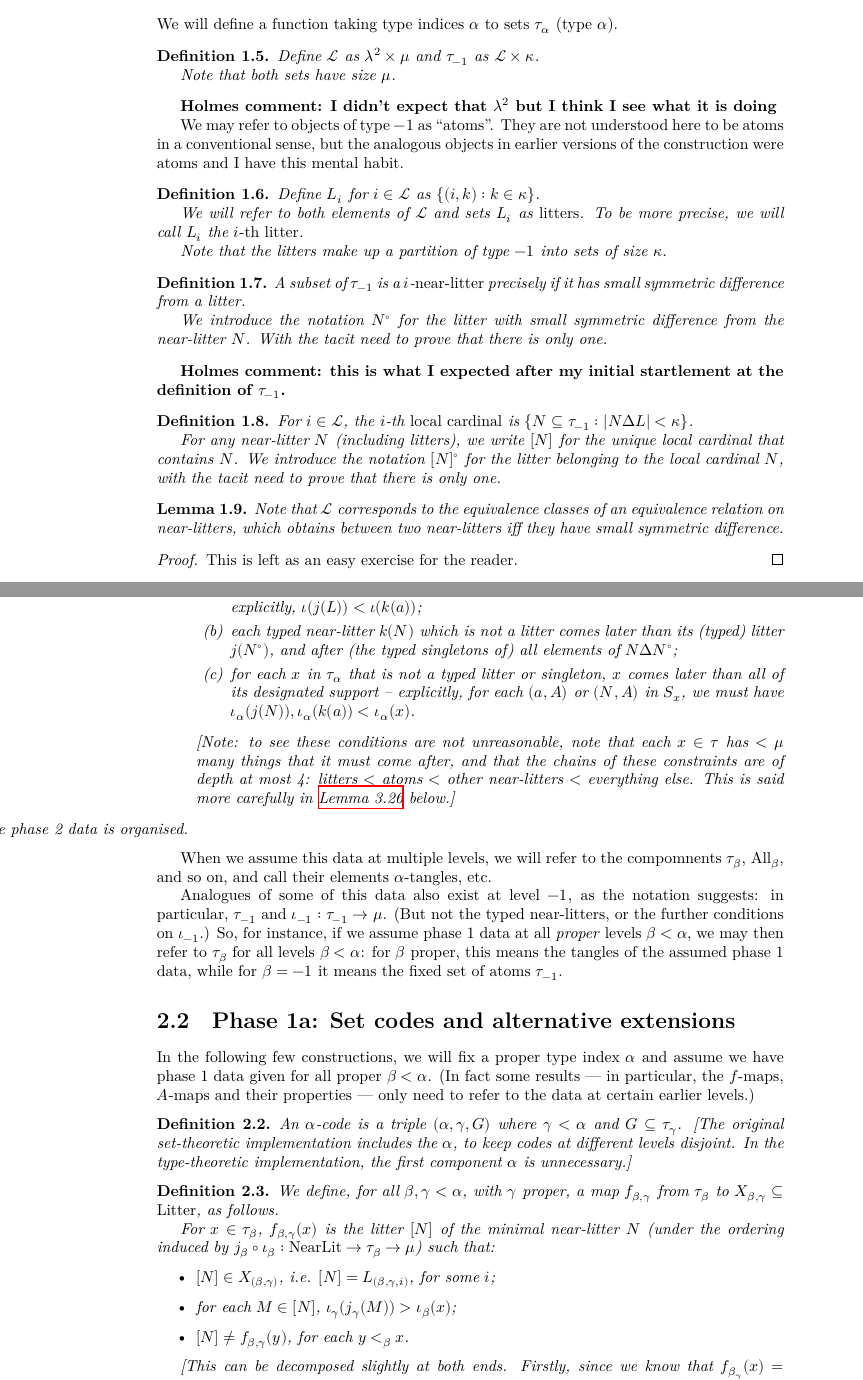
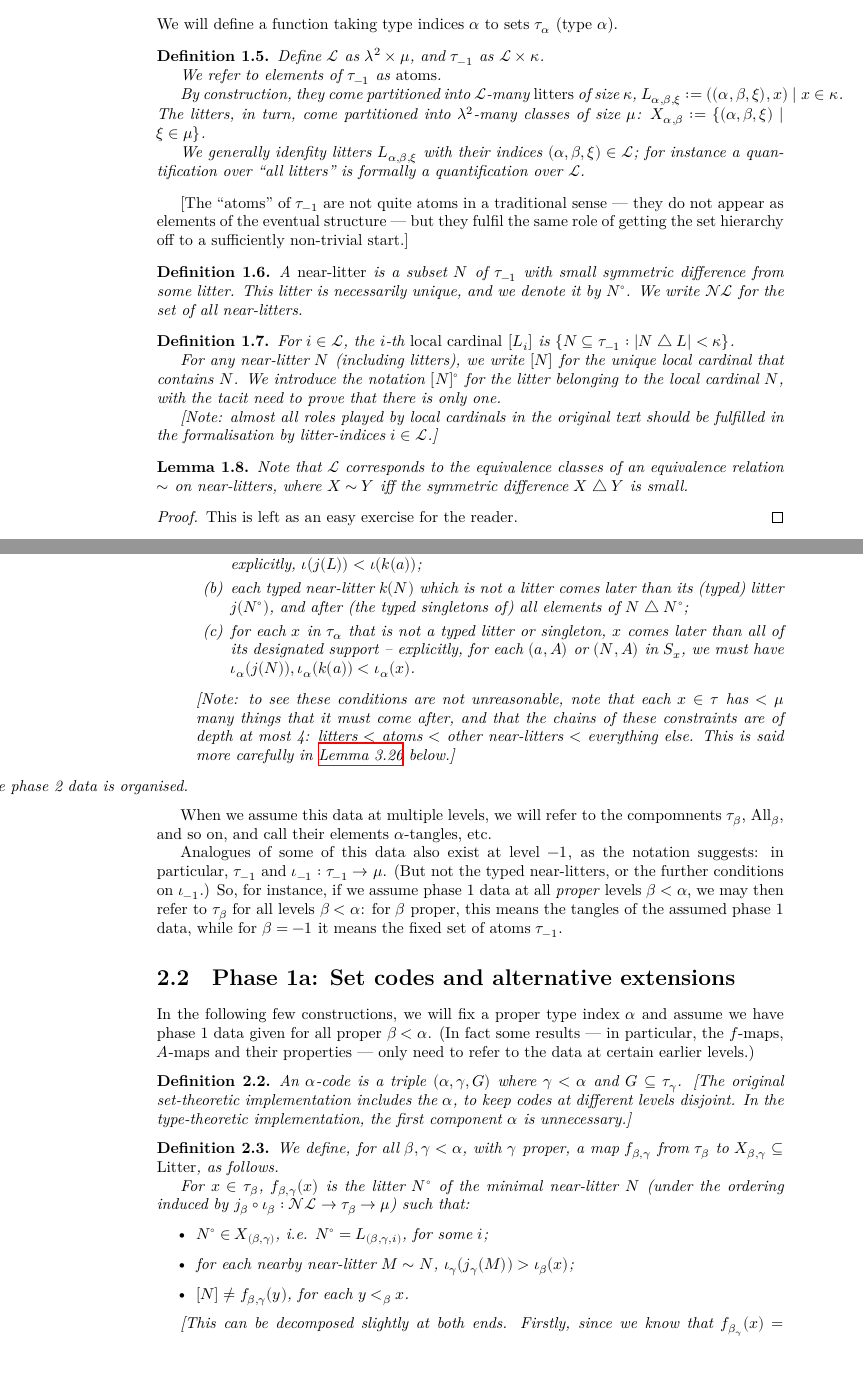
Before and after one commit to leanprover-community/con-nf, a LaTeX thesis (blueprint/src/print.tex, which reads blueprint/src/tangledblueprint.tex): two parts of pages 3 and 7 of 26, joined at a grey line, cut so that both start at the same text, the shorter picture padded with empty space. Compiled offline with XeLaTeX.

Commit message:
Blueprint: Consistentised and updated treatment of litters, near-litters, local cardinals

```diff
--- a/blueprint/src/tangledblueprint.tex
+++ b/blueprint/src/tangledblueprint.tex
@@ -98,54 +99,42 @@ We will write paths as $A : \beta \pathto \alpha$.  We will write path concatena
 
 We will define a function taking type indices $\alpha$ to sets $\tau_\alpha$ (type $\alpha$).
 
+\newcommand{\Litter}{\mathcal{L}}
+\newcommand{\NearLitter}{\mathcal{NL}}
 \begin{definition}
-\label {def:atom}
+\label{def:atoms-and-litters}
 \uses{def:params}
 \leanok
-\lean{con_nf.atom}
-Define $\mathcal L$ as $ \lambda ^ 2 \times \mu$ and $\tau_{-1}$ as $\mathcal L \times \kappa$.
+\lean{con_nf.atom,con_nf.litter}
+Define $\Litter$ as $ \lambda ^ 2 \times \mu$, and $\tau_{-1}$ as $\Litter \times \kappa$.
 
-Note that both sets have size $\mu$.
+We refer to elements of $\tau_{-1}$ as \emph{atoms}.
+
+By construction, they come partitioned into $\Litter$-many \emph{litters} of size $\kappa$, $L_{\alpha,\beta,\xi} := {((\alpha,\beta,\xi),x) \mid x \in \kappa }$.  The litters, in turn, come partitioned into $\lambda^2$-many classes of size $\mu$: $X_{\alpha,\beta} := \{ (\alpha,\beta,\xi) \mid \xi \in \mu \}$.
+
+We generally idenfity litters $L_{\alpha,\beta,\xi}$ with their indices $(\alpha,\beta,\xi) \in \Litter$; for instance a quantification over “all litters” is formally a quantification over $\Litter$.
 \end{definition}
 
-{\bf Holmes comment:  I didn't expect that $\lambda^2$ but I think I see what it is doing}
-
-We may refer to objects of type $-1$ as ``atoms".  They are not understood here to be atoms in a conventional sense, but the analogous objects in earlier versions of the construction were atoms and I have this mental habit.
-
-\begin{definition}
-\label {def:litter}
-\uses{def:atom}
-\leanok
-\lean{con_nf.litter}
-Define $L_i$ for $i \in \mathcal L$ as $\{(i, k) : k \in \kappa\}$.
-
-We will refer to both elements of $\mathcal L$ and sets $L_i$ as {\em litters}. To be more precise,
-we will call $L_i$ the {\em $i$-th litter}.
-
-Note that the litters make up a partition of type $-1$ into sets of size $\kappa$.
-\end{definition}
+[The “atoms” of $\tau_{-1}$ are not quite atoms in a traditional sense — they do not appear as elements of the eventual structure — but they fulfil the same role of getting the set hierarchy off to a sufficiently non-trivial start.]
 
 \begin{definition}
 \label {def:near-litter}
-\uses{def:litter,def:small}
+\uses{def:atoms-and-litters,def:small}
 \leanok
 \lean{con_nf.is_near_litter}
-A subset of $\tau_{-1}$ is a $i$-{\em near-litter} precisely if it has small symmetric difference from  a litter.
-
-We introduce the notation $N^\circ$ for the litter with small symmetric difference from the near-litter $N$.
-With the tacit need to prove that there is only one.
+A \emph{near-litter} is a subset $N$ of $\tau_{-1}$ with small symmetric difference from some litter. This litter is necessarily unique, and we denote it by $N^\circ$.  We write $\NearLitter$ for the set of all near-litters.
 \end{definition}
-
-{\bf Holmes comment:  this is what I expected after my initial startlement at the definition of $\tau_{-1}$.}
 
 \begin{definition}
 \label {def:local-cardinal}
 \uses{def:near-litter}
 \lean{con_nf.local_cardinal}
 \leanok
-For $i \in \mathcal L$, the $i$-th {\em local cardinal} is $\{N \subseteq \tau_{-1}:|N \Delta L|<\kappa\}$.
+For $i \in \Litter$, the $i$-th {\em local cardinal} $[L_i]$ is $\{N \subseteq \tau_{-1}:|N \symdiff L|<\kappa\}$.
 
 For any near-litter $N$ (including litters), we write $[N]$ for the unique local cardinal that contains $N$. We introduce the notation $[N]^\circ$ for the litter belonging to the local cardinal $N$, with the tacit need to prove that there is only one.
+
+[Note: almost all roles played by local cardinals in the original text should be fulfilled in the formalisation by litter-indices $i \in \Litter$.]
 \end{definition}
 
 \begin{lemma}
@@ -153,7 +142,7 @@ For any near-litter $N$ (including litters), we write $[N]$ for the unique local
 \uses{def:small}
 \leanok
 \lean{con_nf.is_near.trans}
-Note that $\mathcal L$ corresponds to the equivalence classes of an equivalence relation on near-litters, which obtains between two near-litters iff they have small symmetric difference.
+Note that $\Litter$ corresponds to the equivalence classes of an equivalence relation $\sim$ on near-litters, where $X \sim Y$ iff the symmetric difference $X \symdiff Y$ is small.
 \end{lemma}
 
 \begin{proof}
@@ -314,7 +303,7 @@ For now, we group the data assumed at each level, according to which constructio
     \begin{enumerate}
       \item each typed litter $j(L)$ precedes the typed singletons of all its elements $a \in L$ --- explicitly, $\iota(j(L)) < \iota(k(a))$;
 
-      \item each typed near-litter $k(N)$ which is not a litter comes later than its (typed) litter $j(N^\circ)$, and after (the typed singletons of) all elements of $N \Delta N^\circ$;
+      \item each typed near-litter $k(N)$ which is not a litter comes later than its (typed) litter $j(N^\circ)$, and after (the typed singletons of) all elements of $N \symdiff N^\circ$;
 
       \item for each $x$ in $\tau_\alpha$ that is not a typed litter or singleton, $x$ comes later than all of its designated support -- explicitly, for each $(a,A)$ or $(N,A)$ in $S_x$, we must have $\iota_\alpha(j(N)), \iota_\alpha(k(a))<\iota_\alpha(x)$.
     \end{enumerate}
@@ -346,10 +335,10 @@ An $\alpha$-code is a triple $(\alpha,\gamma,G)$ where $\gamma<\alpha$ and $G \s
 \leanok
 We define, for all $\beta,\gamma < \alpha$, with $\gamma$ proper, a map $f_{\beta,\gamma}$ from $\tau_\beta$ to $X_{\beta,\gamma} \subseteq \mathrm{Litter}$, as follows.
 
-For $x \in \tau_\beta$, $f_{\beta,\gamma}(x)$ is the litter $[N]$ of the minimal near-litter $N$ (under the ordering induced by $j_\beta \circ \iota_\beta : \mathrm{NearLit} \to \tau_\beta \to \mu$) such that:
+For $x \in \tau_\beta$, $f_{\beta,\gamma}(x)$ is the litter $N^\circ$ of the minimal near-litter $N$ (under the ordering induced by $j_\beta \circ \iota_\beta : \NearLitter \to \tau_\beta \to \mu$) such that:
 \begin{itemize}
-  \item $[N]\in X_{(\beta,\gamma)}$, i.e. $[N] = L_{(\beta,\gamma,i)}$, for some $i$;
-  \item for each $M \in [N]$, $\iota_\gamma(j_\gamma(M)) >\iota_\beta(x)$;
+  \item $N^\circ\in X_{(\beta,\gamma)}$, i.e. $N^\circ = L_{(\beta,\gamma,i)}$, for some $i$;
+  \item for each nearby near-litter $M \sim N$, $\iota_\gamma(j_\gamma(M)) >\iota_\beta(x)$;
   \item $[N] \neq f_{\beta,\gamma}(y)$, for each $y <_\beta x$.
 \end{itemize}
 
```
Also changed, not shown: blueprint/src/tangledblueprint.tex (21 more changed lines).
